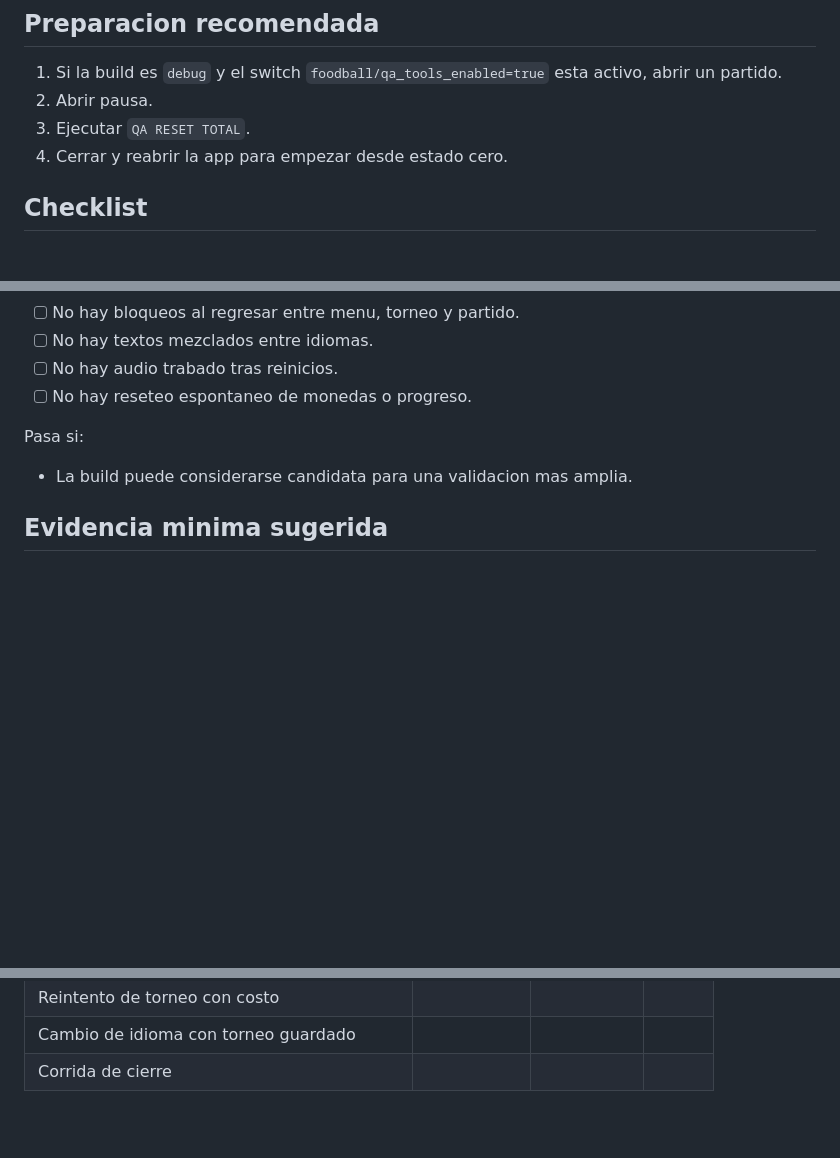
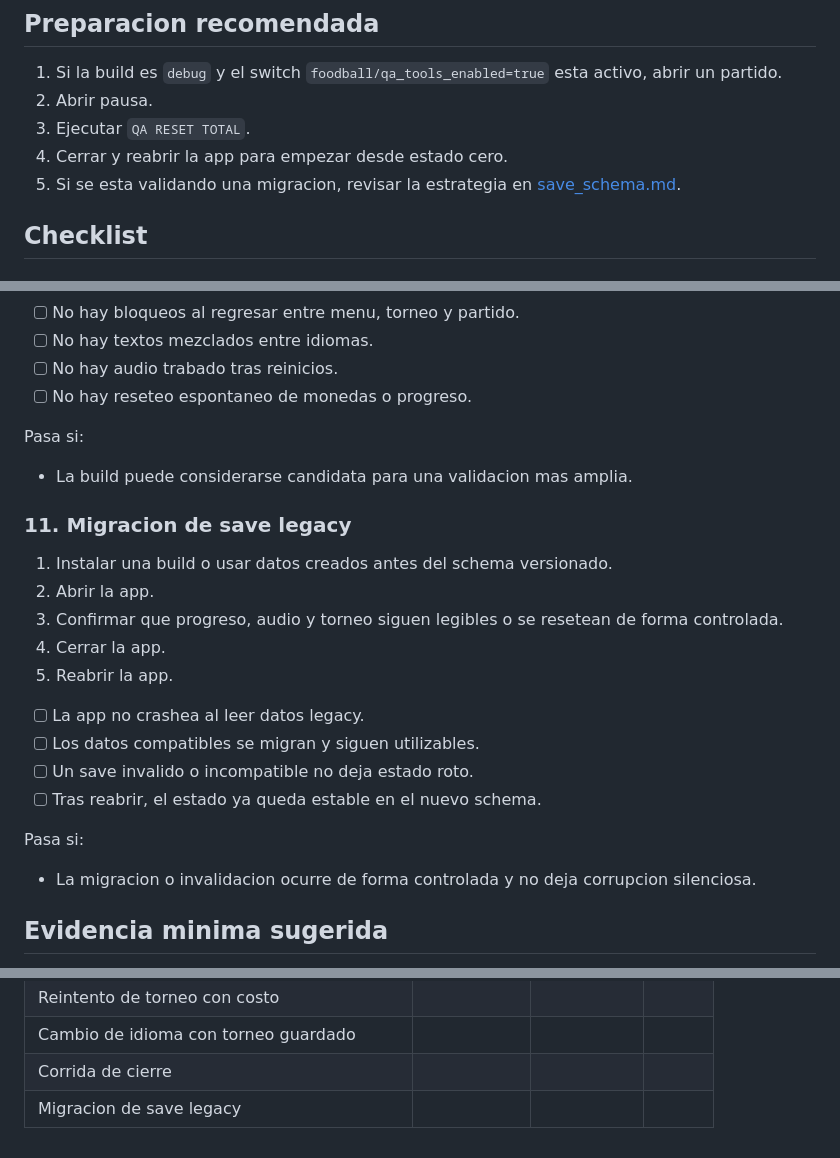
Before and after one commit to FerFranky/foodball-go-site, a Markdown page: persistence_smoke_test.md, 3 parts joined by grey strips. Rendered like a GitHub page; blank space fills up the shorter version.

Commit message:
feat: version persisted save schemas

```diff
--- a/persistence_smoke_test.md
+++ b/persistence_smoke_test.md
@@ -44,6 +44,7 @@ Esta corrida cubre:
 2. Abrir pausa.
 3. Ejecutar `QA RESET TOTAL`.
 4. Cerrar y reabrir la app para empezar desde estado cero.
+5. Si se esta validando una migracion, revisar la estrategia en [save_schema.md](save_schema.md).
 
 ## Checklist
 
@@ -187,6 +188,22 @@ Pasa si:
 Pasa si:
 - La build puede considerarse candidata para una validacion mas amplia.
 
+### 11. Migracion de save legacy
+
+1. Instalar una build o usar datos creados antes del schema versionado.
+2. Abrir la app.
+3. Confirmar que progreso, audio y torneo siguen legibles o se resetean de forma controlada.
+4. Cerrar la app.
+5. Reabrir la app.
+
+- [ ] La app no crashea al leer datos legacy.
+- [ ] Los datos compatibles se migran y siguen utilizables.
+- [ ] Un save invalido o incompatible no deja estado roto.
+- [ ] Tras reabrir, el estado ya queda estable en el nuevo schema.
+
+Pasa si:
+- La migracion o invalidacion ocurre de forma controlada y no deja corrupcion silenciosa.
+
 ## Evidencia minima sugerida
 
 - 1 captura del menu despues de reabrir la app con ajustes persistidos.
@@ -208,3 +225,4 @@ Pasa si:
 | Reintento de torneo con costo |  |  |  |
 | Cambio de idioma con torneo guardado |  |  |  |
 | Corrida de cierre |  |  |  |
+| Migracion de save legacy |  |  |  |
```
Also changed, not shown: save_schema.md (added, +57 -0 lines).
